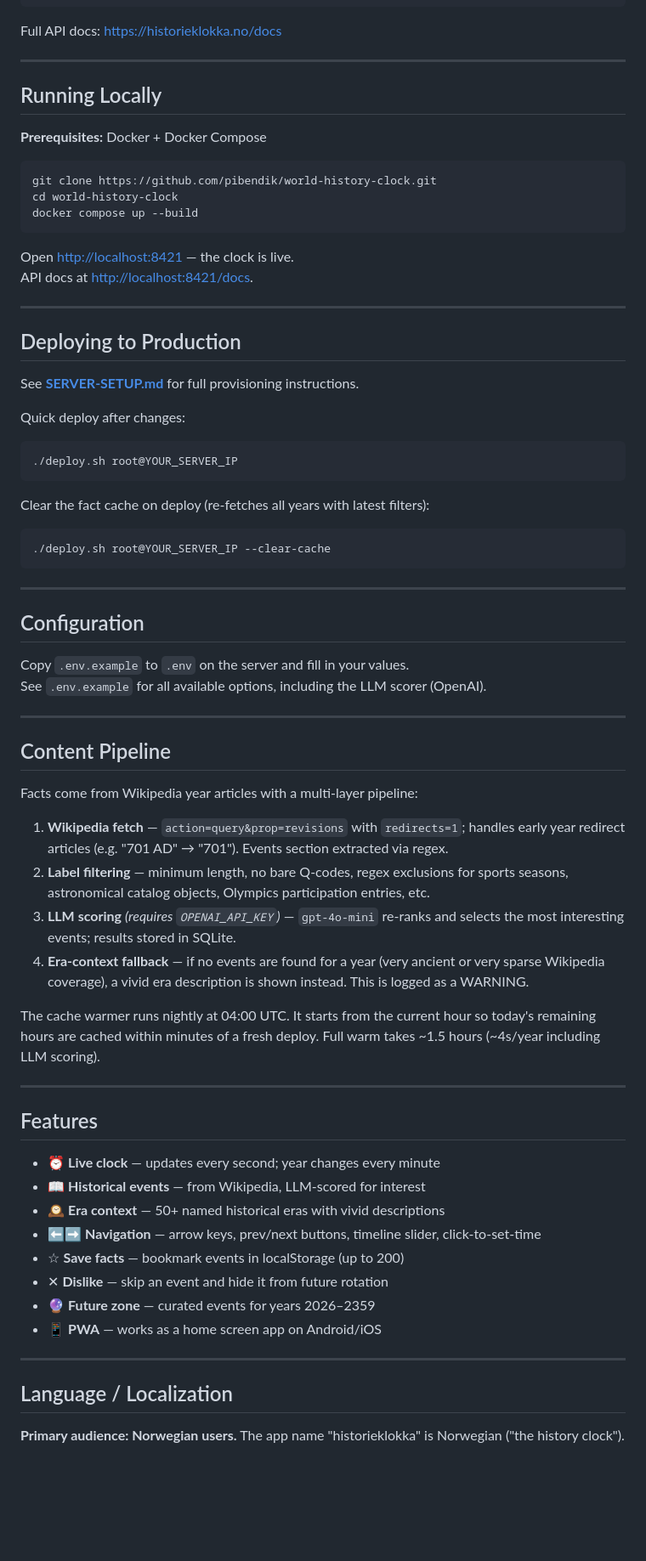
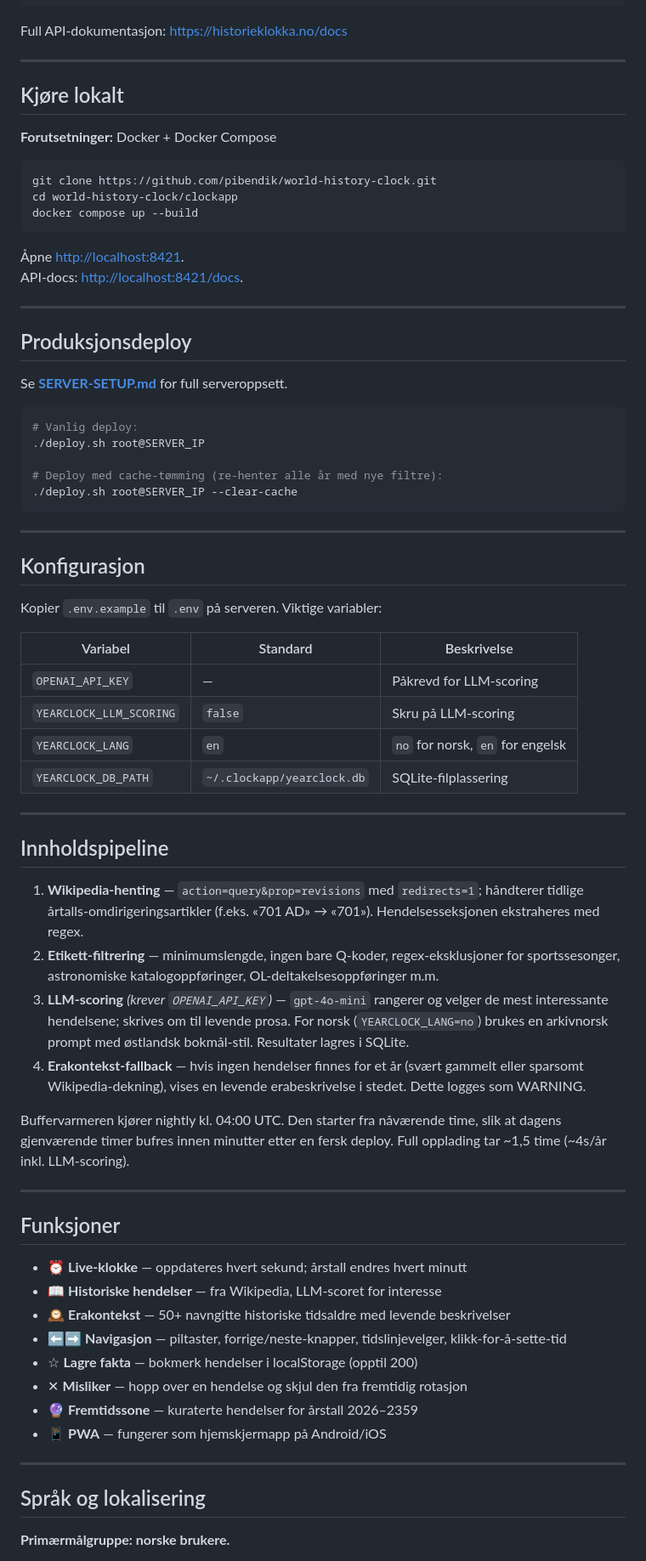
Before and after one commit to pibendik/world-history-clock, a Markdown page: README.md, the part around one of its changes. Shown at 85% size. Drawn GitHub-style; blank space fills up the shorter version.

````diff
--- a/README.md
+++ b/README.md
@@ -79,77 +83,77 @@ curl https://historieklokka.no/api/v1/year/1969 | jq .
 curl https://historieklokka.no/api/v1/debug/wikipedia?year=1066 | jq .
 ```
 
-Full API docs: [https://historieklokka.no/docs](https://historieklokka.no/docs)
+Full API-dokumentasjon: [https://historieklokka.no/docs](https://historieklokka.no/docs)
 
 ---
 
-## Running Locally
+## Kjøre lokalt
 
-**Prerequisites:** Docker + Docker Compose
+**Forutsetninger:** Docker + Docker Compose
 
 ```bash
 git clone https://github.com/pibendik/world-history-clock.git
-cd world-history-clock
+cd world-history-clock/clockapp
 docker compose up --build
 ```
 
-Open [http://localhost:8421](http://localhost:8421) — the clock is live.
-API docs at [http://localhost:8421/docs](http://localhost:8421/docs).
+Åpne [http://localhost:8421](http://localhost:8421).
+API-docs: [http://localhost:8421/docs](http://localhost:8421/docs).
 
 ---
 
-## Deploying to Production
+## Produksjonsdeploy
 
-See **[SERVER-SETUP.md](SERVER-SETUP.md)** for full provisioning instructions.
-
-Quick deploy after changes:
+Se **[SERVER-SETUP.md](SERVER-SETUP.md)** for full serveroppsett.
 
 ```bash
-./deploy.sh root@YOUR_SERVER_IP
-```
+# Vanlig deploy:
+./deploy.sh root@SERVER_IP
 
-Clear the fact cache on deploy (re-fetches all years with latest filters):
-
-```bash
-./deploy.sh root@YOUR_SERVER_IP --clear-cache
+# Deploy med cache-tømming (re-henter alle år med nye filtre):
+./deploy.sh root@SERVER_IP --clear-cache
 ```
 
 ---
 
-## Configuration
+## Konfigurasjon
 
-Copy `.env.example` to `.env` on the server and fill in your values.
-See `.env.example` for all available options, including the LLM scorer (OpenAI).
+Kopier `.env.example` til `.env` på serveren. Viktige variabler:
+
+| Variabel | Standard | Beskrivelse |
+|----------|----------|-------------|
+| `OPENAI_API_KEY` | — | Påkrevd for LLM-scoring |
+| `YEARCLOCK_LLM_SCORING` | `false` | Skru på LLM-scoring |
+| `YEARCLOCK_LANG` | `en` | `no` for norsk, `en` for engelsk |
+| `YEARCLOCK_DB_PATH` | `~/.clockapp/yearclock.db` | SQLite-filplassering |
 
 ---
 
-## Content Pipeline
+## Innholdspipeline
 
-Facts come from Wikipedia year articles with a multi-layer pipeline:
+1. **Wikipedia-henting** — `action=query&prop=revisions` med `redirects=1`; håndterer tidlige årtalls-omdirigeringsartikler (f.eks. «701 AD» → «701»). Hendelsesseksjonen ekstraheres med regex.
+2. **Etikett-filtrering** — minimumslengde, ingen bare Q-koder, regex-eksklusjoner for sportssesonger, astronomiske katalogoppføringer, OL-deltakelsesoppføringer m.m.
+3. **LLM-scoring** *(krever `OPENAI_API_KEY`)* — `gpt-4o-mini` rangerer og velger de mest interessante hendelsene; skrives om til levende prosa. For norsk (`YEARCLOCK_LANG=no`) brukes en arkivnorsk prompt med østlandsk bokmål-stil. Resultater lagres i SQLite.
+4. **Erakontekst-fallback** — hvis ingen hendelser finnes for et år (svært gammelt eller sparsomt Wikipedia-dekning), vises en levende erabeskrivelse i stedet. Dette logges som WARNING.
 
-1. **Wikipedia fetch** — `action=query&prop=revisions` with `redirects=1`; handles early year redirect articles (e.g. "701 AD" → "701"). Events section extracted via regex.
-2. **Label filtering** — minimum length, no bare Q-codes, regex exclusions for sports seasons, astronomical catalog objects, Olympics participation entries, etc.
-3. **LLM scoring** *(requires `OPENAI_API_KEY`)* — `gpt-4o-mini` re-ranks and selects the most interesting events; results stored in SQLite.
-4. **Era-context fallback** — if no events are found for a year (very ancient or very sparse Wikipedia coverage), a vivid era description is shown instead. This is logged as a WARNING.
-
-The cache warmer runs nightly at 04:00 UTC. It starts from the current hour so today's remaining hours are cached within minutes of a fresh deploy. Full warm takes ~1.5 hours (~4s/year including LLM scoring).
+Buffervarmeren kjører nightly kl. 04:00 UTC. Den starter fra nåværende time, slik at dagens gjenværende timer bufres innen minutter etter en fersk deploy. Full opplading tar ~1,5 time (~4s/år inkl. LLM-scoring).
 
 ---
 
-## Features
+## Funksjoner
 
-- ⏰ **Live clock** — updates every second; year changes every minute
-- 📖 **Historical events** — from Wikipedia, LLM-scored for interest
-- 🕰️ **Era context** — 50+ named historical eras with vivid descriptions
-- ⬅️➡️ **Navigation** — arrow keys, prev/next buttons, timeline slider, click-to-set-time
-- ☆ **Save facts** — bookmark events in localStorage (up to 200)
-- ✕ **Dislike** — skip an event and hide it from future rotation
-- 🔮 **Future zone** — curated events for years 2026–2359
-- 📱 **PWA** — works as a home screen app on Android/iOS
+- ⏰ **Live-klokke** — oppdateres hvert sekund; årstall endres hvert minutt
+- 📖 **Historiske hendelser** — fra Wikipedia, LLM-scoret for interesse
+- 🕰️ **Erakontekst** — 50+ navngitte historiske tidsaldre med levende beskrivelser
+- ⬅️➡️ **Navigasjon** — piltaster, forrige/neste-knapper, tidslinjevelger, klikk-for-å-sette-tid
+- ☆ **Lagre fakta** — bokmerk hendelser i localStorage (opptil 200)
+- ✕ **Misliker** — hopp over en hendelse og skjul den fra fremtidig rotasjon
+- 🔮 **Fremtidssone** — kuraterte hendelser for årstall 2026–2359
+- 📱 **PWA** — fungerer som hjemskjermapp på Android/iOS
 
 ---
 
-## Language / Localization
+## Språk og lokalisering
 
-**Primary audience: Norwegian users.** The app name "historieklokka" is Norwegian ("the history clock").
+**Primærmålgruppe: norske brukere.**
 
````
Also changed, not shown: other parts of README.md (+57 -52 lines), .github/copilot-instructions.md (added, +84 -0 lines).
